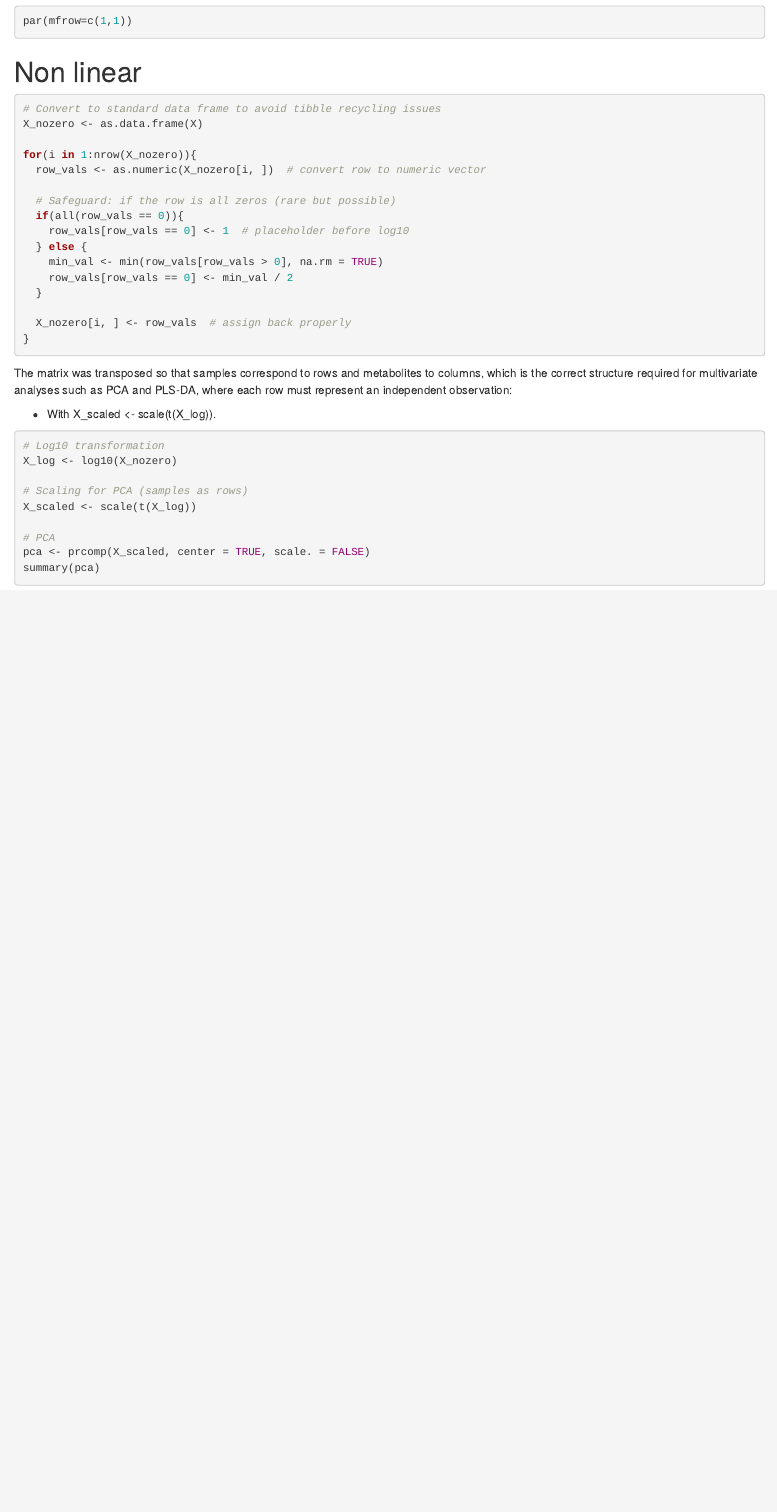
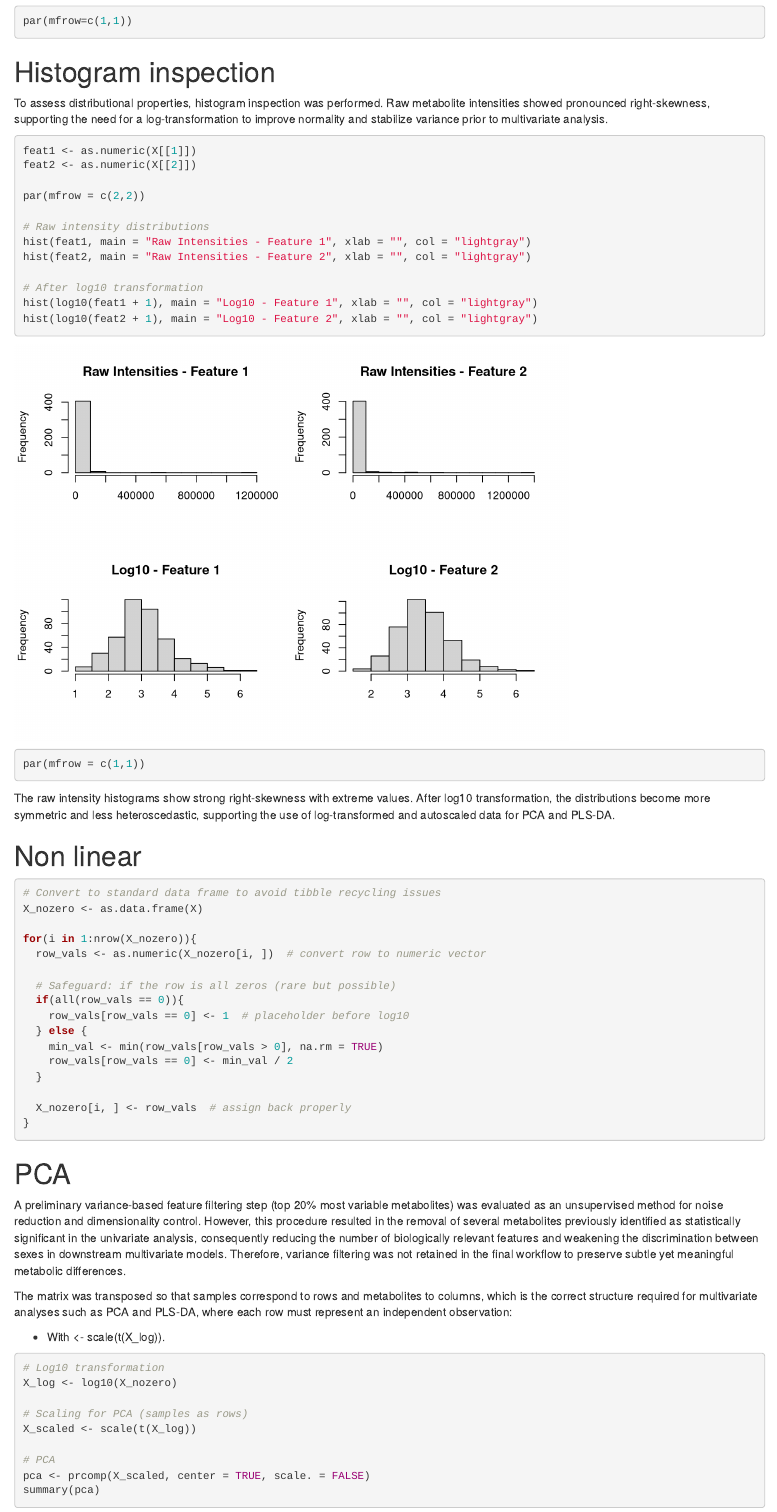
Before and after one commit to Alopeeez04/statistical-learning-project, an R Markdown document (project.Rmd): the page in a window 1100 px wide, from 12620 px down. Rendered offline with R 4.5, knitr and Pandoc, with nearby package versions; some code elsewhere in the file could not run offline.

Commit message:
Update project.Rmd

````diff
--- a/project.Rmd
+++ b/project.Rmd
@@ -91,6 +91,29 @@ qqline(as.numeric(X[1,]))
 par(mfrow=c(1,1))
 ```
 
+# Histogram inspection
+
+To assess distributional properties, histogram inspection was performed. Raw metabolite intensities showed pronounced right-skewness, supporting the need for a log-transformation to improve normality and stabilize variance prior to multivariate analysis.
+
+```{r}
+feat1 <- as.numeric(X[[1]])
+feat2 <- as.numeric(X[[2]])
+
+par(mfrow = c(2,2))
+
+# Raw intensity distributions
+hist(feat1, main = "Raw Intensities - Feature 1", xlab = "", col = "lightgray")
+hist(feat2, main = "Raw Intensities - Feature 2", xlab = "", col = "lightgray")
+
+# After log10 transformation
+hist(log10(feat1 + 1), main = "Log10 - Feature 1", xlab = "", col = "lightgray")
+hist(log10(feat2 + 1), main = "Log10 - Feature 2", xlab = "", col = "lightgray")
+
+par(mfrow = c(1,1))
+```
+
+The raw intensity histograms show strong right-skewness with extreme values. After log10 transformation, the distributions become more symmetric and less heteroscedastic, supporting the use of log-transformed and autoscaled data for PCA and PLS-DA.
+
 # Non linear
 
 ```{r}
@@ -112,9 +135,13 @@ for(i in 1:nrow(X_nozero)){
 }
 ```
 
+# PCA
+
+A preliminary variance-based feature filtering step (top 20% most variable metabolites) was evaluated as an unsupervised method for noise reduction and dimensionality control. However, this procedure resulted in the removal of several metabolites previously identified as statistically significant in the univariate analysis, consequently reducing the number of biologically relevant features and weakening the discrimination between sexes in downstream multivariate models. Therefore, variance filtering was not retained in the final workflow to preserve subtle yet meaningful metabolic differences.
+
 The matrix was transposed so that samples correspond to rows and metabolites to columns, which is the correct structure required for multivariate analyses such as PCA and PLS-DA, where each row must represent an independent observation:
 
--   With X_scaled \<- scale(t(X_log)).
+-   With \<- scale(t(X_log)).
 
 ```{r}
 # Log10 transformation
````
Also changed, not shown: project.Rmd (34 more changed lines).
